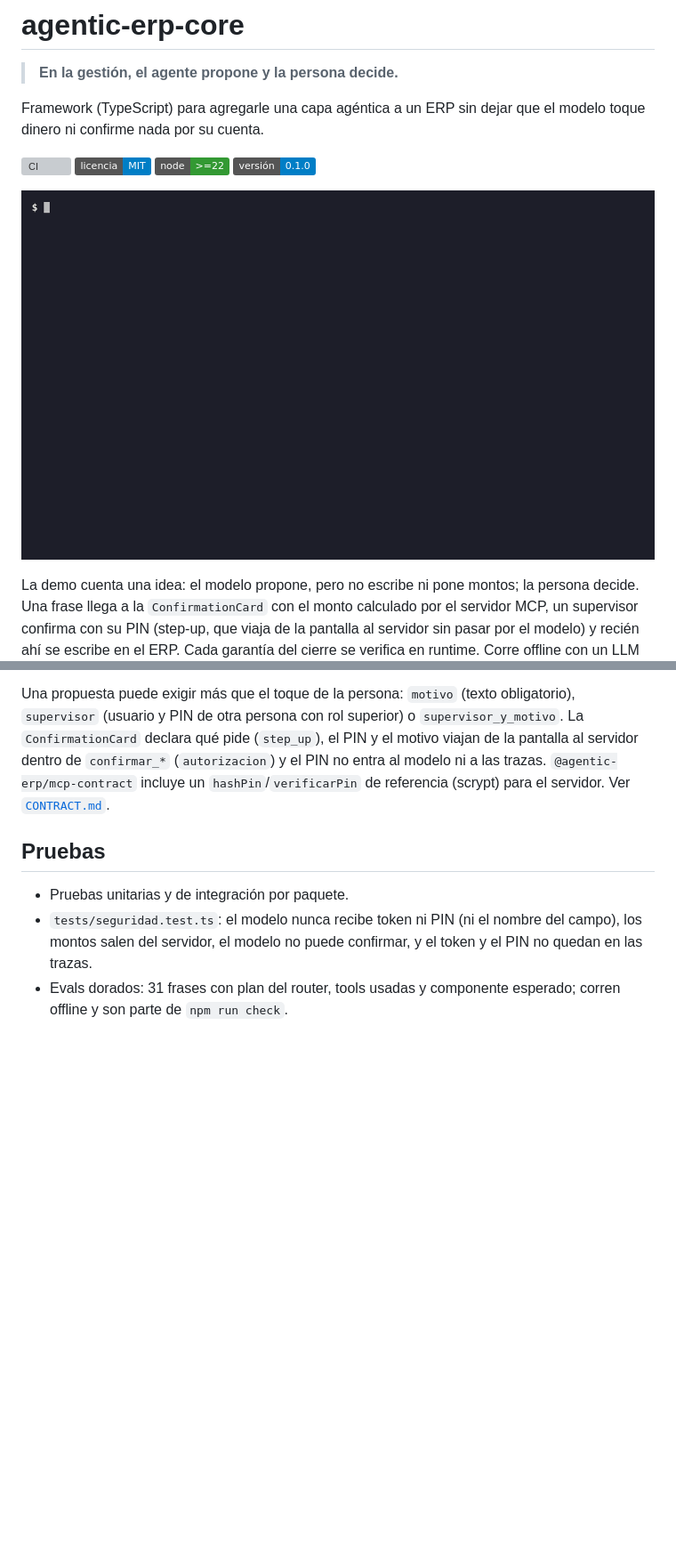
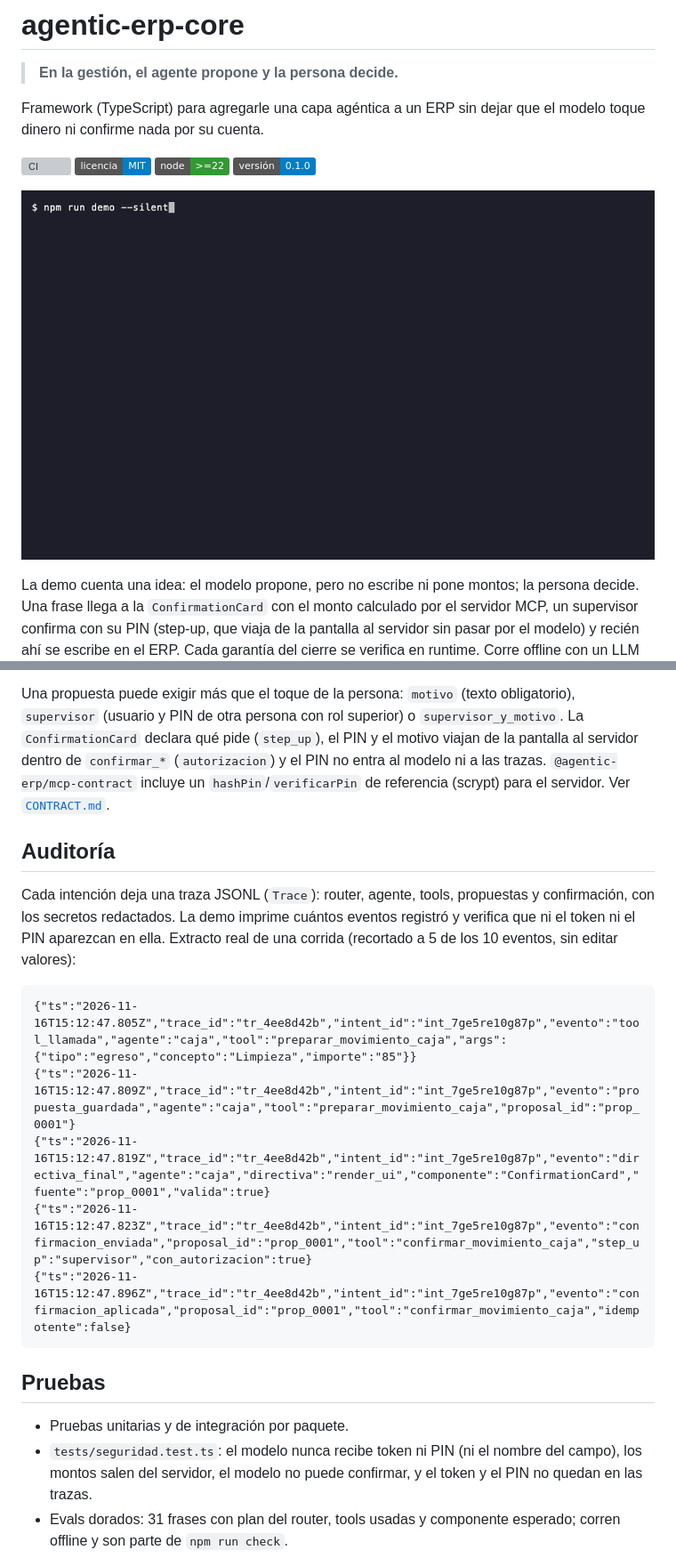
Before and after one commit to alvarezleonardo/agentic-erp-core, a Markdown page: README.md, 2 parts joined by grey strips. Shown at 89% size. Rendered like a GitHub page; pictures changed too: docs/demo/demo.gif; badges without logos; blank space fills up the shorter version; grey boxes are pictures that could not be loaded.

````diff
--- a/README.md
+++ b/README.md
@@ -119,6 +116,18 @@ Una superficie que declara el protocolo 1.1 puede mandar `user.input` con `coman
 
 Una propuesta puede exigir más que el toque de la persona: `motivo` (texto obligatorio), `supervisor` (usuario y PIN de otra persona con rol superior) o `supervisor_y_motivo`. La `ConfirmationCard` declara qué pide (`step_up`), el PIN y el motivo viajan de la pantalla al servidor dentro de `confirmar_*` (`autorizacion`) y el PIN no entra al modelo ni a las trazas. `@agentic-erp/mcp-contract` incluye un `hashPin`/`verificarPin` de referencia (scrypt) para el servidor. Ver [`CONTRACT.md`](packages/mcp-contract/CONTRACT.md).
 
+## Auditoría
+
+Cada intención deja una traza JSONL (`Trace`): router, agente, tools, propuestas y confirmación, con los secretos redactados. La demo imprime cuántos eventos registró y verifica que ni el token ni el PIN aparezcan en ella. Extracto real de una corrida (recortado a 5 de los 10 eventos, sin editar valores):
+
+```jsonl
+{"ts":"2026-11-16T15:12:47.805Z","trace_id":"tr_4ee8d42b","intent_id":"int_7ge5re10g87p","evento":"tool_llamada","agente":"caja","tool":"preparar_movimiento_caja","args":{"tipo":"egreso","concepto":"Limpieza","importe":"85"}}
+{"ts":"2026-11-16T15:12:47.809Z","trace_id":"tr_4ee8d42b","intent_id":"int_7ge5re10g87p","evento":"propuesta_guardada","agente":"caja","tool":"preparar_movimiento_caja","proposal_id":"prop_0001"}
+{"ts":"2026-11-16T15:12:47.819Z","trace_id":"tr_4ee8d42b","intent_id":"int_7ge5re10g87p","evento":"directiva_final","agente":"caja","directiva":"render_ui","componente":"ConfirmationCard","fuente":"prop_0001","valida":true}
+{"ts":"2026-11-16T15:12:47.823Z","trace_id":"tr_4ee8d42b","intent_id":"int_7ge5re10g87p","evento":"confirmacion_enviada","proposal_id":"prop_0001","tool":"confirmar_movimiento_caja","step_up":"supervisor","con_autorizacion":true}
+{"ts":"2026-11-16T15:12:47.896Z","trace_id":"tr_4ee8d42b","intent_id":"int_7ge5re10g87p","evento":"confirmacion_aplicada","proposal_id":"prop_0001","tool":"confirmar_movimiento_caja","idempotente":false}
+```
+
 ## Pruebas
 
 - Pruebas unitarias y de integración por paquete.
````
Also changed, not shown: other parts of README.md (+4 -7 lines), CHANGELOG.md (+6 -0 lines), docs/demo/demo-final.png (added), 4 other files.
